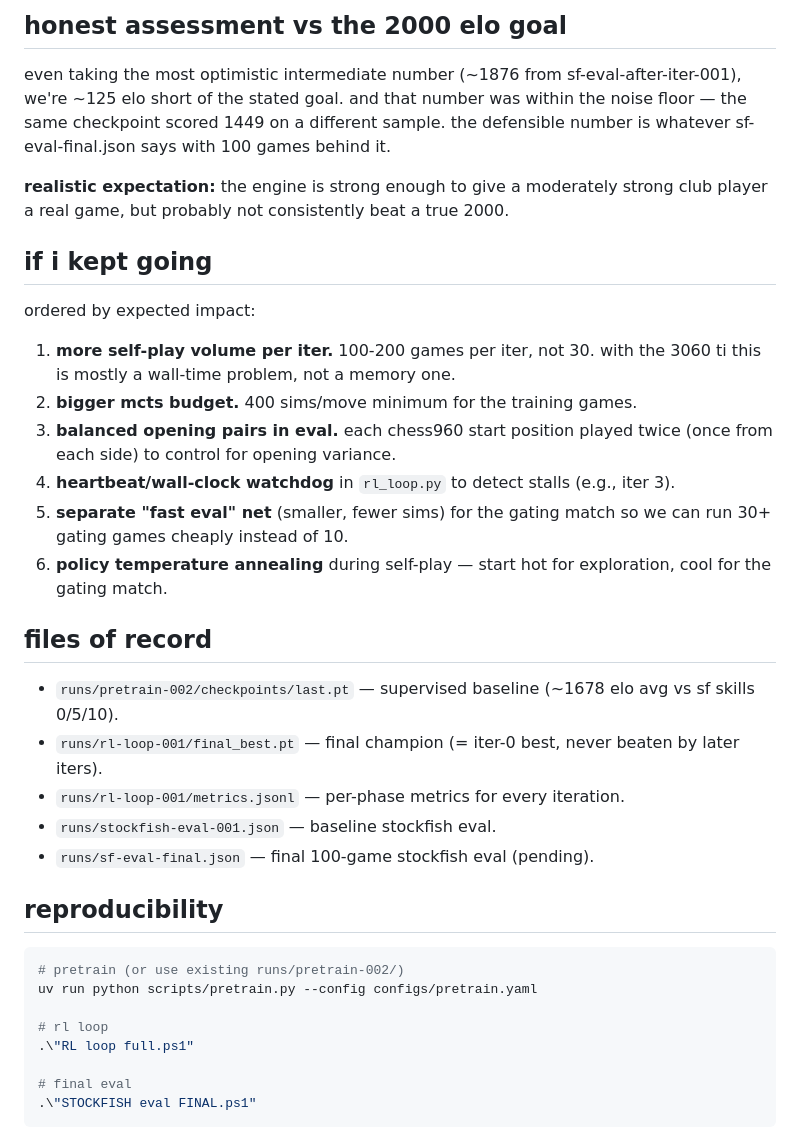
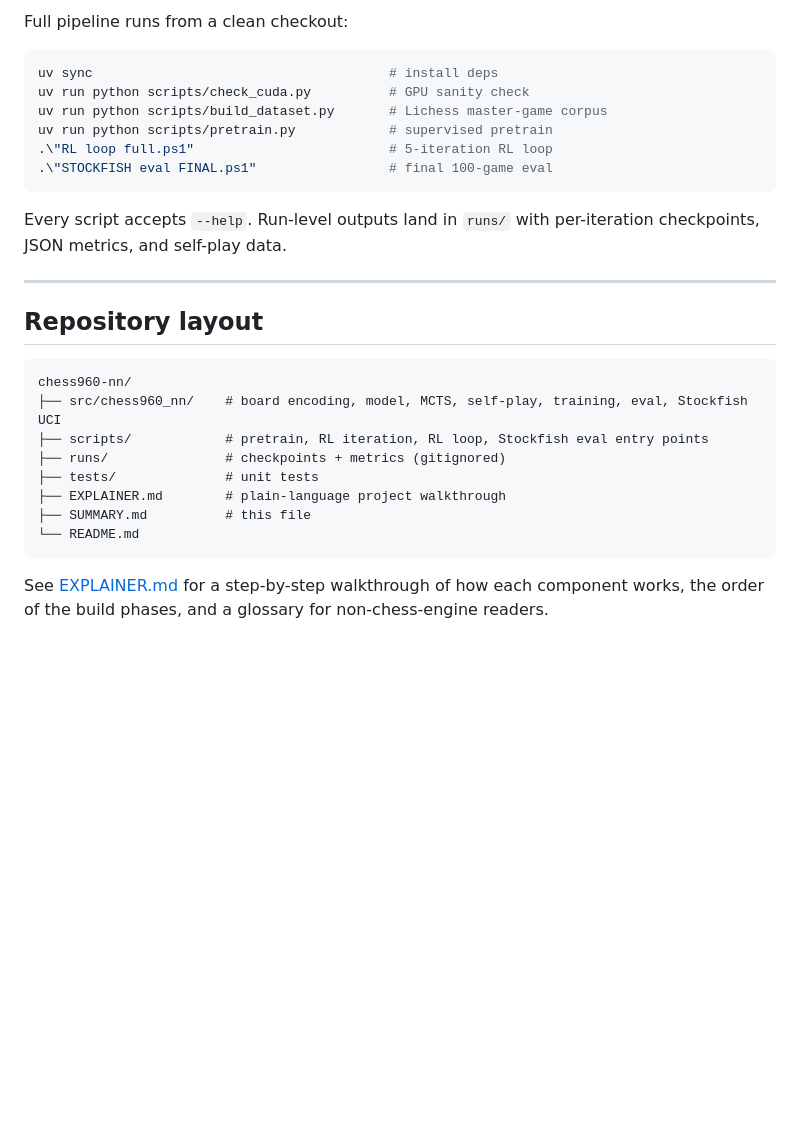
Before and after one commit to Vitaliy-Pikalo/chess960-nn, a Markdown page: SUMMARY.md, the part around one of its changes. GitHub-like rendering; blank space fills up the shorter version.

````diff
--- a/SUMMARY.md
+++ b/SUMMARY.md
@@ -99,38 +120,30 @@ iter 3 took ~7 hours instead of the usual ~35 min — most likely the machine sl
 
-## honest assessment vs the 2000 elo goal
-
-even taking the most optimistic intermediate number (~1876 from sf-eval-after-iter-001), we're ~125 elo short of the stated goal. and that number was within the noise floor — the same checkpoint scored 1449 on a different sample. the defensible number is whatever sf-eval-final.json says with 100 games behind it.
-
-**realistic expectation:** the engine is strong enough to give a moderately strong club player a real game, but probably not consistently beat a true 2000.
-
-## if i kept going
-
-ordered by expected impact:
-
-1. **more self-play volume per iter.** 100-200 games per iter, not 30. with the 3060 ti this is mostly a wall-time problem, not a memory one.
-2. **bigger mcts budget.** 400 sims/move minimum for the training games.
-3. **balanced opening pairs in eval.** each chess960 start position played twice (once from each side) to control for opening variance.
-4. **heartbeat/wall-clock watchdog** in `rl_loop.py` to detect stalls (e.g., iter 3).
-5. **separate "fast eval" net** (smaller, fewer sims) for the gating match so we can run 30+ gating games cheaply instead of 10.
-6. **policy temperature annealing** during self-play — start hot for exploration, cool for the gating match.
-
-## files of record
-
-- `runs/pretrain-002/checkpoints/last.pt` — supervised baseline (~1678 elo avg vs sf skills 0/5/10).
-- `runs/rl-loop-001/final_best.pt` — final champion (= iter-0 best, never beaten by later iters).
-- `runs/rl-loop-001/metrics.jsonl` — per-phase metrics for every iteration.
-- `runs/stockfish-eval-001.json` — baseline stockfish eval.
-- `runs/sf-eval-final.json` — final 100-game stockfish eval (pending).
-
-## reproducibility
+Full pipeline runs from a clean checkout:
 
 ```powershell
-# pretrain (or use existing runs/pretrain-002/)
-uv run python scripts/pretrain.py --config configs/pretrain.yaml
+uv sync                                      # install deps
+uv run python scripts/check_cuda.py          # GPU sanity check
+uv run python scripts/build_dataset.py       # Lichess master-game corpus
+uv run python scripts/pretrain.py            # supervised pretrain
+.\"RL loop full.ps1"                         # 5-iteration RL loop
+.\"STOCKFISH eval FINAL.ps1"                 # final 100-game eval
+```
 
-# rl loop
-.\"RL loop full.ps1"
+Every script accepts `--help`. Run-level outputs land in `runs/` with per-iteration checkpoints, JSON metrics, and self-play data.
 
-# final eval
-.\"STOCKFISH eval FINAL.ps1"
+---
+
+## Repository layout
+
 ```
+chess960-nn/
+├── src/chess960_nn/    # board encoding, model, MCTS, self-play, training, eval, Stockfish UCI
+├── scripts/            # pretrain, RL iteration, RL loop, Stockfish eval entry points
+├── runs/               # checkpoints + metrics (gitignored)
+├── tests/              # unit tests
+├── EXPLAINER.md        # plain-language project walkthrough
+├── SUMMARY.md          # this file
+└── README.md
+```
+
+See [EXPLAINER.md](./EXPLAINER.md) for a step-by-step walkthrough of how each component works, the order of the build phases, and a glossary for non-chess-engine readers.
````
Also changed, not shown: other parts of SUMMARY.md (+90 -69 lines).
